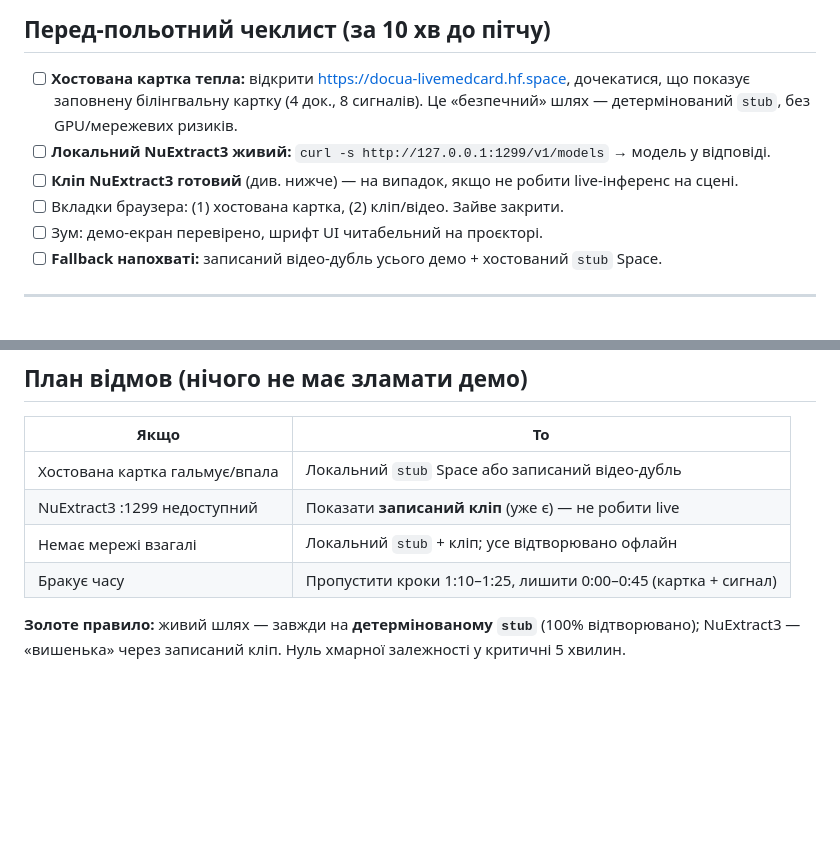
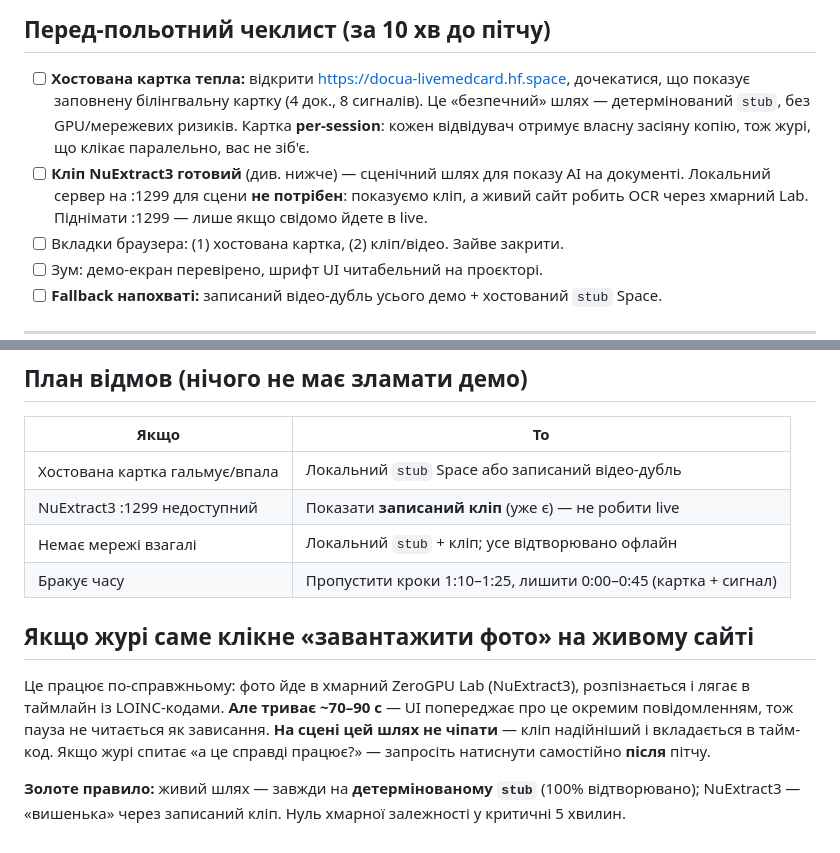
Before and after one commit to SZabolotnii/Digital_Future_Hackathon, a Markdown page: pitch/DEMO_RUNBOOK.md, 2 parts joined by grey strips. Drawn GitHub-style; blank space fills up the shorter version.

Commit message:
docs(runbook): per-session cards, no local server needed on stage, photo path takes ~90s
Co-Authored-By: Claude Opus 4.8 <noreply@anthropic.com>

```diff
--- a/pitch/DEMO_RUNBOOK.md
+++ b/pitch/DEMO_RUNBOOK.md
@@ -10,9 +10,11 @@
 
 - [ ] **Хостована картка тепла:** відкрити <https://docua-livemedcard.hf.space>, дочекатися,
       що показує заповнену білінгвальну картку (4 док., 8 сигналів). Це «безпечний» шлях —
-      детермінований `stub`, без GPU/мережевих ризиків.
-- [ ] **Локальний NuExtract3 живий:** `curl -s http://127.0.0.1:1299/v1/models` → модель у відповіді.
-- [ ] **Кліп NuExtract3 готовий** (див. нижче) — на випадок, якщо не робити live-інференс на сцені.
+      детермінований `stub`, без GPU/мережевих ризиків. Картка **per-session**: кожен
+      відвідувач отримує власну засіяну копію, тож журі, що клікає паралельно, вас не зіб'є.
+- [ ] **Кліп NuExtract3 готовий** (див. нижче) — сценічний шлях для показу AI на документі.
+      Локальний сервер на :1299 для сцени **не потрібен**: показуємо кліп, а живий сайт
+      робить OCR через хмарний Lab. Піднімати :1299 — лише якщо свідомо йдете в live.
 - [ ] Вкладки браузера: (1) хостована картка, (2) кліп/відео. Зайве закрити.
 - [ ] Зум: демо-екран перевірено, шрифт UI читабельний на проєкторі.
 - [ ] **Fallback напохваті:** записаний відео-дубль усього демо + хостований `stub` Space.
@@ -116,5 +118,13 @@ cold-start (~45 c). На сцені — **локальний кліп** (нул
 | Немає мережі взагалі | Локальний `stub` + кліп; усе відтворювано офлайн |
 | Бракує часу | Пропустити кроки 1:10–1:25, лишити 0:00–0:45 (картка + сигнал) |
 
+## Якщо журі саме клікне «завантажити фото» на живому сайті
+
+Це працює по-справжньому: фото йде в хмарний ZeroGPU Lab (NuExtract3), розпізнається і
+лягає в таймлайн із LOINC-кодами. **Але триває ~70–90 c** — UI попереджає про це окремим
+повідомленням, тож пауза не читається як зависання. **На сцені цей шлях не чіпати** —
+кліп надійніший і вкладається в тайм-код. Якщо журі спитає «а це справді працює?» —
+запросіть натиснути самостійно **після** пітчу.
+
 **Золоте правило:** живий шлях — завжди на **детермінованому `stub`** (100% відтворювано);
 NuExtract3 — «вишенька» через записаний кліп. Нуль хмарної залежності у критичні 5 хвилин.
```
